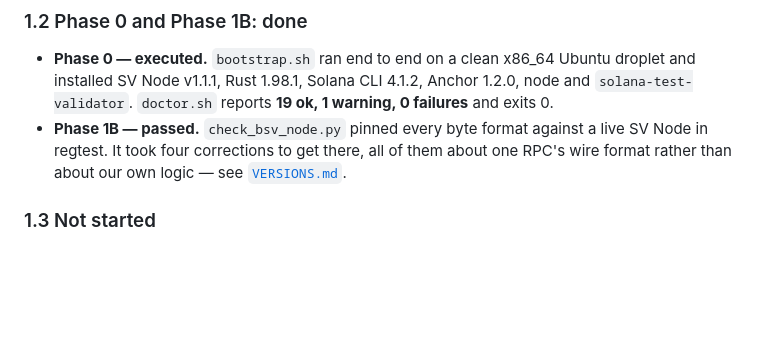
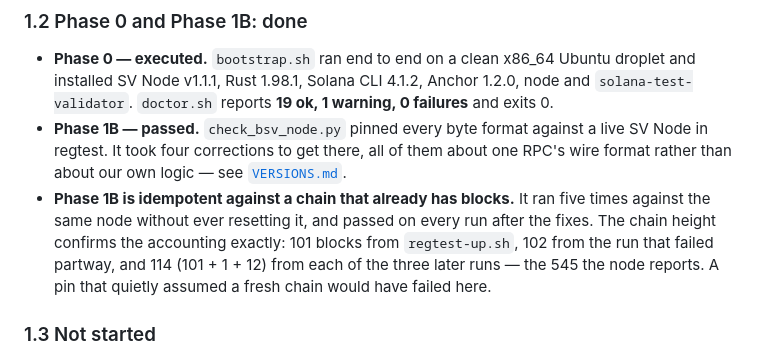
Before and after one commit to solbeam-bot/solbeam, a Markdown page: poc/TEST_PLAN.md, the part around the change. GitHub-like rendering; blank space fills up the shorter version.

Commit message:
Record that the Phase 1B pin is idempotent against a non-empty chain
The plan listed this as unverified: nobody had run the pin twice on the same
node. It has now run five times without a reset and passed every time after
the fixes, and the chain height confirms the accounting exactly -

  101  regtest-up.sh
  102  the run that failed partway on OverflowError
  342  three later runs at 114 each (101 + 1 + 12)
  ---
  545  what the node reports

A pin that quietly assumed a fresh chain would have failed here, so this is
worth having on the record rather than only in a terminal.

```diff
--- a/poc/TEST_PLAN.md
+++ b/poc/TEST_PLAN.md
@@ -29,6 +29,7 @@ The Python checker suite passes **156/156** offline, and **157/157** with a live
 
 - **Phase 0 — executed.** `bootstrap.sh` ran end to end on a clean x86_64 Ubuntu droplet and installed SV Node v1.1.1, Rust 1.98.1, Solana CLI 4.1.2, Anchor 1.2.0, node and `solana-test-validator`. `doctor.sh` reports **19 ok, 1 warning, 0 failures** and exits 0.
 - **Phase 1B — passed.** `check_bsv_node.py` pinned every byte format against a live SV Node in regtest. It took four corrections to get there, all of them about one RPC's wire format rather than about our own logic — see [`VERSIONS.md`](VERSIONS.md#sv-node-rpc-facts).
+- **Phase 1B is idempotent against a chain that already has blocks.** It ran five times against the same node without ever resetting it, and passed on every run after the fixes. The chain height confirms the accounting exactly: 101 blocks from `regtest-up.sh`, 102 from the run that failed partway, and 114 (101 + 1 + 12) from each of the three later runs — the 545 the node reports. A pin that quietly assumed a fresh chain would have failed here.
 
 ### 1.3 Not started
 
```
